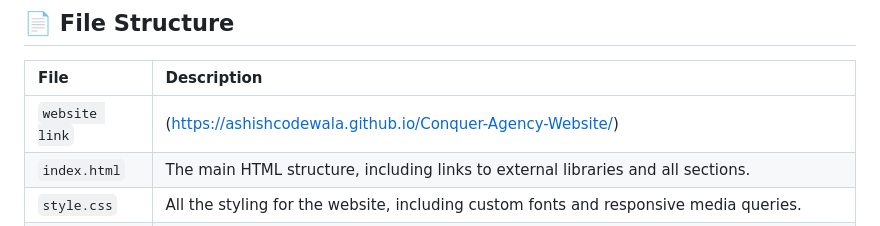
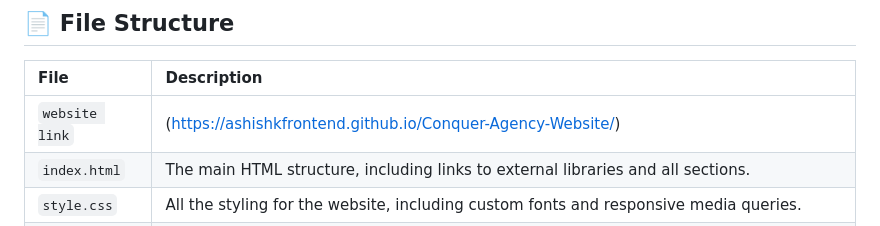
Before and after one commit to AshishKFrontend/Conquer-Agency-Website, a Markdown page: README.md, the part around the change. Drawn GitHub-style.

```diff
--- a/README.md
+++ b/README.md
@@ -47,7 +47,7 @@ The project uses several external media files (`.mp4` videos and `.ttf` fonts) t
 
 | File | Description |
 | :--- | :--- |
-| `website link` |(https://ashishcodewala.github.io/Conquer-Agency-Website/) |
+| `website link` |(https://ashishkfrontend.github.io/Conquer-Agency-Website/) |
 | `index.html` | The main HTML structure, including links to external libraries and all sections. |
 | `style.css` | All the styling for the website, including custom fonts and responsive media queries. |
 | `script.js` | Contains all the JavaScript logic, including the setup for Locomotive Scroll, GSAP animations, the custom cursor, Swiper, and the loader. |
```
